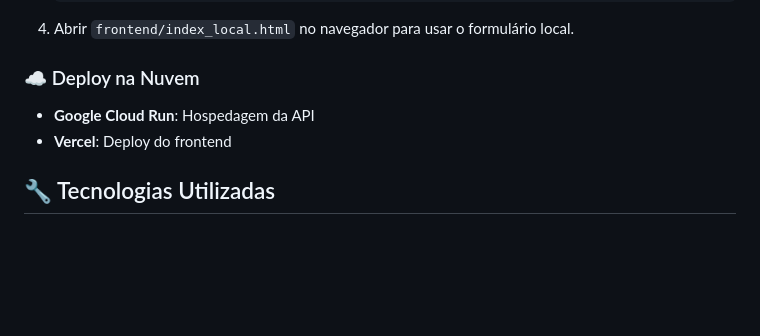
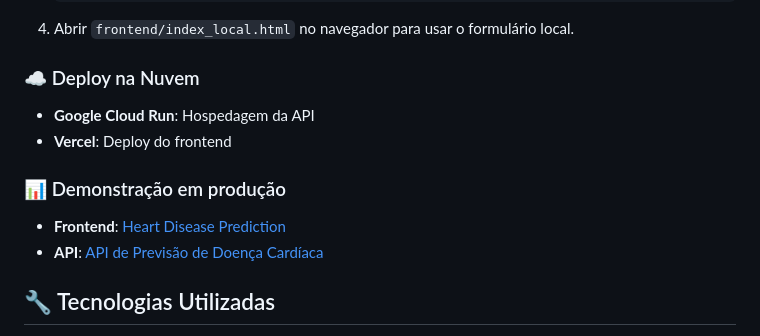
Before and after one commit to lrgsouza/C318-ML, a Markdown page: README.md, the part around the change. Rendered like a GitHub page; blank space fills up the shorter version.

Commit message:
Add production URL to docs

```diff
--- a/README.md
+++ b/README.md
@@ -76,6 +76,12 @@ docker-compose up --build
 - **Google Cloud Run**: Hospedagem da API
 - **Vercel**: Deploy do frontend
 
+### 📊 Demonstração em produção
+
+- **Frontend**: [Heart Disease Prediction](https://heart-disease-prediction-psi-ecru.vercel.app/)
+- **API**: [API de Previsão de Doença Cardíaca](https://c318-ml-1010639301046.europe-west1.run.app/docs)
+
+
 ## 🔧 Tecnologias Utilizadas
 
 - **Machine Learning**: Scikit-learn, Pandas, SHAP
```
